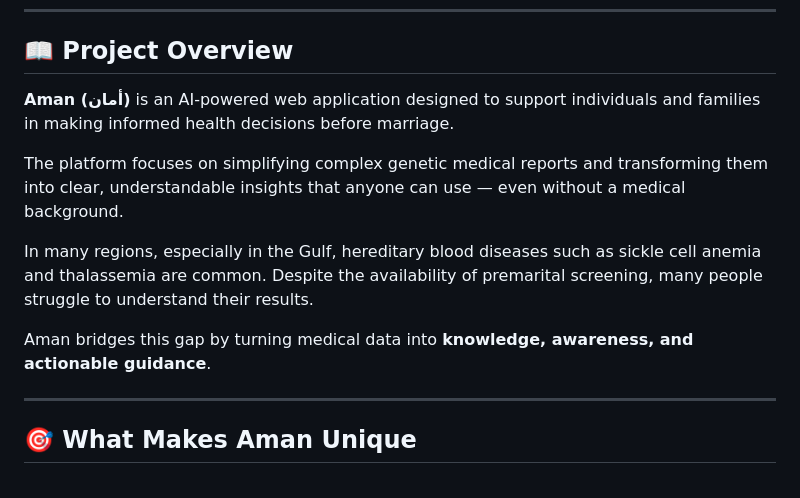
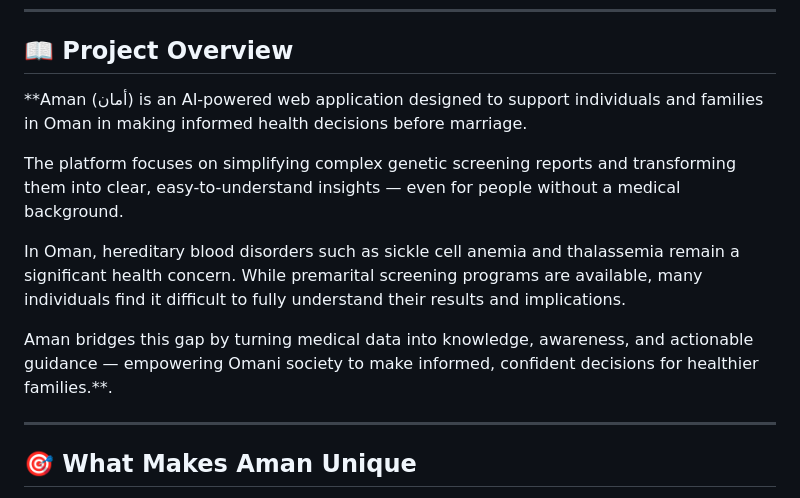
Before and after one commit to wam90900/Amaan-App-Devclash, a Markdown page: README.md, the part around the change. Drawn GitHub-style.

Commit message:
Revise README for clarity and regional focus
Updated project description to specify Oman and clarify terminology.

```diff
--- a/README.md
+++ b/README.md
@@ -7,13 +7,13 @@
 
 ## 📖 Project Overview
 
-**Aman (أمان)** is an AI-powered web application designed to support individuals and families in making informed health decisions before marriage.
+**Aman (أمان) is an AI-powered web application designed to support individuals and families in Oman in making informed health decisions before marriage.
 
-The platform focuses on simplifying complex genetic medical reports and transforming them into clear, understandable insights that anyone can use — even without a medical background.
+The platform focuses on simplifying complex genetic screening reports and transforming them into clear, easy-to-understand insights — even for people without a medical background.
 
-In many regions, especially in the Gulf, hereditary blood diseases such as sickle cell anemia and thalassemia are common. Despite the availability of premarital screening, many people struggle to understand their results.
+In Oman, hereditary blood disorders such as sickle cell anemia and thalassemia remain a significant health concern. While premarital screening programs are available, many individuals find it difficult to fully understand their results and implications.
 
-Aman bridges this gap by turning medical data into **knowledge, awareness, and actionable guidance**.
+Aman bridges this gap by turning medical data into knowledge, awareness, and actionable guidance — empowering Omani society to make informed, confident decisions for healthier families.**.
 
 ---
 
```
